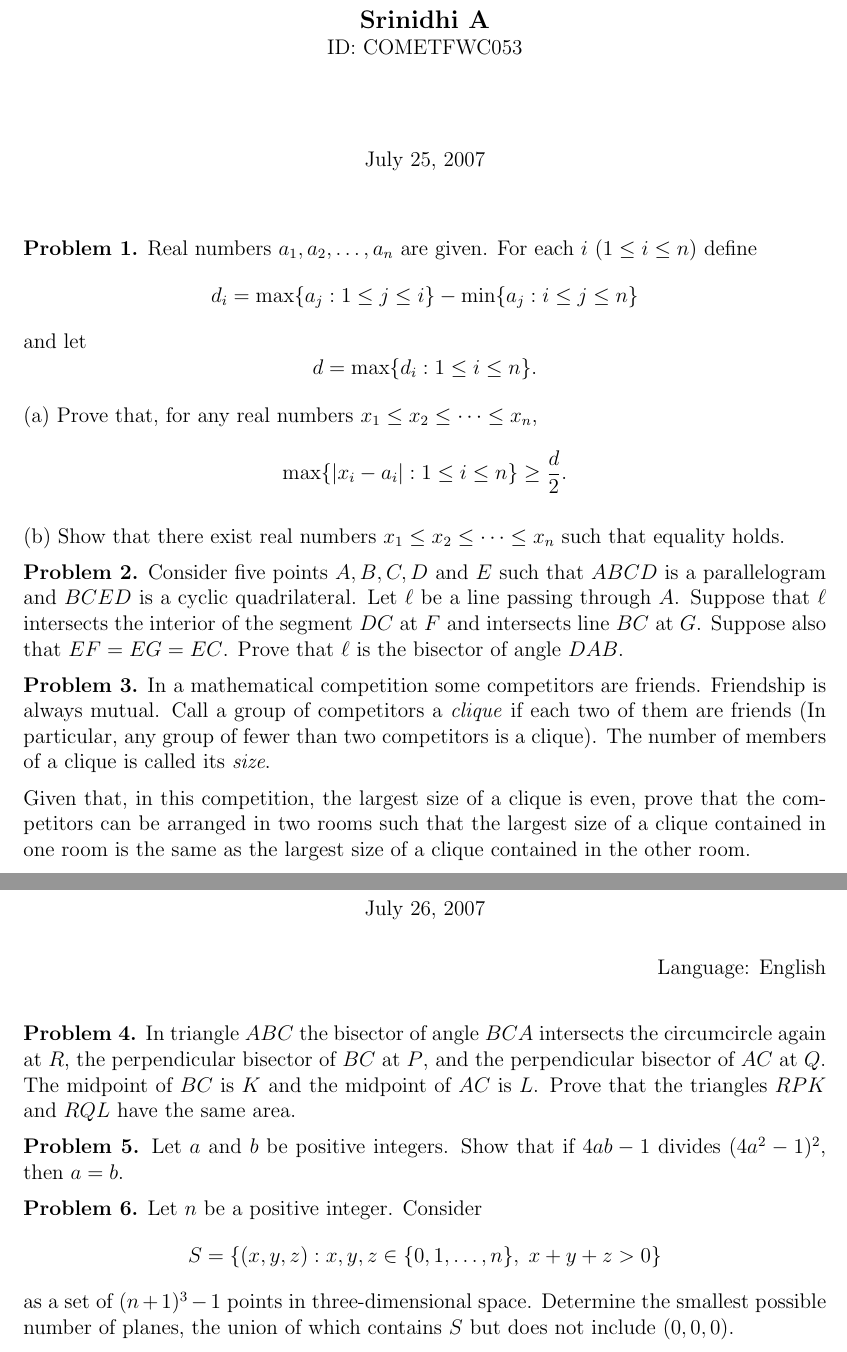
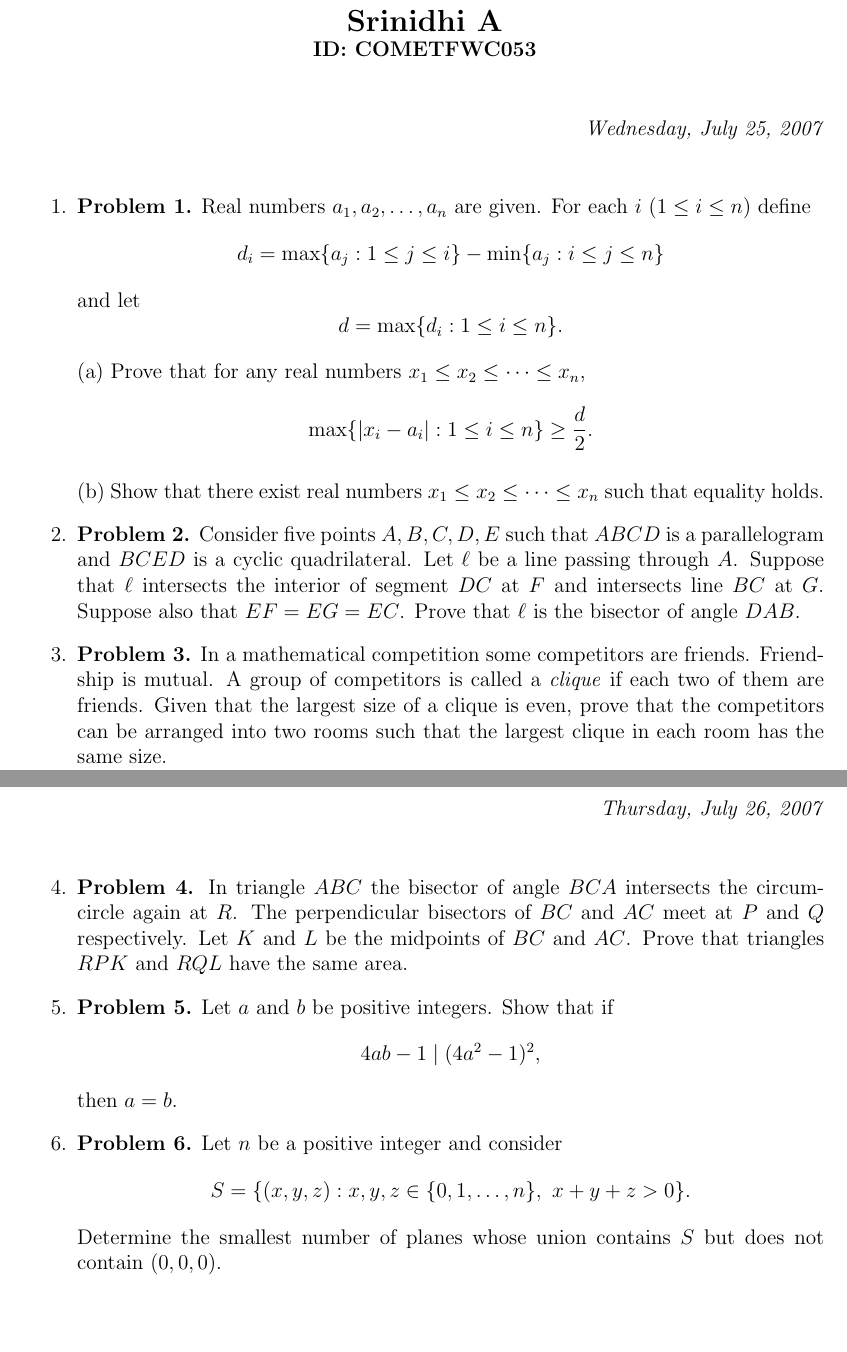
Before and after one commit to Srinidhiamaravathi/FWC-1, a LaTeX document (olympiad/question_paper_2007.tex): two parts of pages 1 and 2 of 2, joined at a grey line, cut so that both start at the same text, the shorter picture padded with empty space. Compiled offline with pdfLaTeX.

Commit message:
Cleaned LaTeX aux/log files and updated IMO 2007 paper

```diff
--- a/olympiad/question_paper_2007.tex
+++ b/olympiad/question_paper_2007.tex
@@ -16 +14,4 @@
 \begin{center}
+\includegraphics[width=6cm]{IMG_20260129_074742.jpg}\\[6pt]
+\textbf{\Large Srinidhi A}\\
+\textbf{ID: COMETFWC053}
@@ -18,45 +18,34 @@
 \end{center}
 
-\vspace{0.3cm}
+\vspace{6mm}
 
-\begin{center}
-    {\large \textbf{Srinidhi A}}\\
-    ID: COMETFWC053
-\end{center}
+\hfill \textit{Wednesday, July 25, 2007}
 
-\vspace{0.6cm}
+\vspace{6mm}
 
-\begin{center}
-    July 25, 2007
-\end{center}
+% ---------- QUESTIONS (PAGE 1) ----------
+\begin{enumerate}
 
-\vspace{0.6cm}
-
-% ===================== PROBLEM 1 =====================
-
-\textbf{Problem 1.}
-Real numbers $a_1,a_2,\ldots,a_n$ are given. For each $i$ $(1 \le i \le n)$ define
+\item \textbf{Problem 1.}
+Real numbers $a_1, a_2, \ldots, a_n$ are given. For each $i$ $(1 \le i \le n)$ define
 \[
-d_i=\max\{a_j:1\le j\le i\}-\min\{a_j:i\le j\le n\}
+d_i = \max\{a_j : 1 \le j \le i\} - \min\{a_j : i \le j \le n\}
 \]
 and let
 \[
-d=\max\{d_i:1\le i\le n\}.
+d = \max\{d_i : 1 \le i \le n\}.
 \]
 
-(a) Prove that, for any real numbers $x_1\le x_2\le\cdots\le x_n$,
+(a) Prove that for any real numbers $x_1 \le x_2 \le \cdots \le x_n$,
 \[
-\max\{|x_i-a_i|:1\le i\le n\}\ge\frac{d}{2}.
+\max\{|x_i - a_i| : 1 \le i \le n\} \ge \frac{d}{2}.
 \]
 
-(b) Show that there exist real numbers $x_1\le x_2\le\cdots\le x_n$ such that equality holds.
+(b) Show that there exist real numbers $x_1 \le x_2 \le \cdots \le x_n$ such that equality holds.
 
-% ===================== PROBLEM 2 =====================
+\item \textbf{Problem 2.}
+Consider five points $A,B,C,D,E$ such that $ABCD$ is a parallelogram and $BCED$ is a cyclic quadrilateral. Let $\ell$ be a line passing through $A$. Suppose that $\ell$ intersects the interior of segment $DC$ at $F$ and intersects line $BC$ at $G$. Suppose also that $EF = EG = EC$. Prove that $\ell$ is the bisector of angle $DAB$.
 
-\textbf{Problem 2.}
-Consider five points $A,B,C,D$ and $E$ such that $ABCD$ is a parallelogram and $BCED$ is a cyclic quadrilateral.
-Let $\ell$ be a line passing through $A$.
-Suppose that $\ell$ intersects the interior of the segment $DC$ at $F$ and intersects line $BC$ at $G$.
-Suppose also that $EF=EG=EC$.
-Prove that $\ell$ is the bisector of angle $DAB$.
+\item \textbf{Problem 3.}
+In a mathematical competition some competitors are friends. Friendship is mutual. A group of competitors is called a \textit{clique} if each two of them are friends. Given that the largest size of a clique is even, prove that the competitors can be arranged into two rooms such that the largest clique in each room has the same size.
 
@@ -64,12 +53,3 @@ Prove that $\ell$ is the bisector of angle $DAB$.
 
-\textbf{Problem 3.}
-In a mathematical competition some competitors are friends.
-Friendship is always mutual.
-Call a group of competitors a \emph{clique} if each two of them are friends
-(In particular, any group of fewer than two competitors is a clique).
-The number of members of a clique is called its \emph{size}.
+\vfill
 
-Given that, in this competition, the largest size of a clique is even,
-prove that the competitors can be arranged in two rooms such that
-the largest size of a clique contained in one room is the same as the largest size
-of a clique contained in the other room.
@@ -80,36 +66,36 @@ of a clique contained in the other room.
+\hfill \textit{Thursday, July 26, 2007}
 
-\begin{center}
-    July 26, 2007
-\end{center}
+\vspace{6mm}
 
-\hfill Language: English
+\begin{enumerate}
+\setcounter{enumi}{3}
 
-\vspace{0.6cm}
+\item \textbf{Problem 4.}
+In triangle $ABC$ the bisector of angle $BCA$ intersects the circumcircle again at $R$. The perpendicular bisectors of $BC$ and $AC$ meet at $P$ and $Q$ respectively. Let $K$ and $L$ be the midpoints of $BC$ and $AC$. Prove that triangles $RPK$ and $RQL$ have the same area.
 
-% ===================== PROBLEM 4 =====================
+\item \textbf{Problem 5.}
+Let $a$ and $b$ be positive integers. Show that if
+\[
+4ab - 1 \mid (4a^2 - 1)^2,
+\]
+then $a = b$.
 
-\textbf{Problem 4.}
-In triangle $ABC$ the bisector of angle $BCA$ intersects the circumcircle again at $R$,
-the perpendicular bisector of $BC$ at $P$, and the perpendicular bisector of $AC$ at $Q$.
-The midpoint of $BC$ is $K$ and the midpoint of $AC$ is $L$.
-Prove that the triangles $RPK$ and $RQL$ have the same area.
+\item \textbf{Problem 6.}
+Let $n$ be a positive integer and consider
+\[
+S = \{(x,y,z) : x,y,z \in \{0,1,\ldots,n\},\ x+y+z > 0\}.
+\]
+Determine the smallest number of planes whose union contains $S$ but does not contain $(0,0,0)$.
 
-% ===================== PROBLEM 5 =====================
+\end{enumerate}
 
-\textbf{Problem 5.}
-Let $a$ and $b$ be positive integers.
-Show that if $4ab-1$ divides $(4a^2-1)^2$, then $a=b$.
+\vfill
 
-% ===================== PROBLEM 6 =====================
-
-\textbf{Problem 6.}
-Let $n$ be a positive integer.
-Consider
-\[
-S=\{(x,y,z):x,y,z\in\{0,1,\ldots,n\},\;x+y+z>0\}
-\]
-as a set of $(n+1)^3-1$ points in three-dimensional space.
-Determine the smallest possible number of planes, the union of which contains $S$
-but does not include $(0,0,0)$.
+\noindent
+\textit{Language: English}
+\hfill
+\textit{Time: 4 hours and 30 minutes}\\
+\hfill
+\textit{Each problem is worth 7 points}
 
 \end{document}
```
Also changed, not shown: olympiad/question_paper_2007.pdf, olympiad/question_paper_2007.tex (21 more changed lines), 6 other files.
